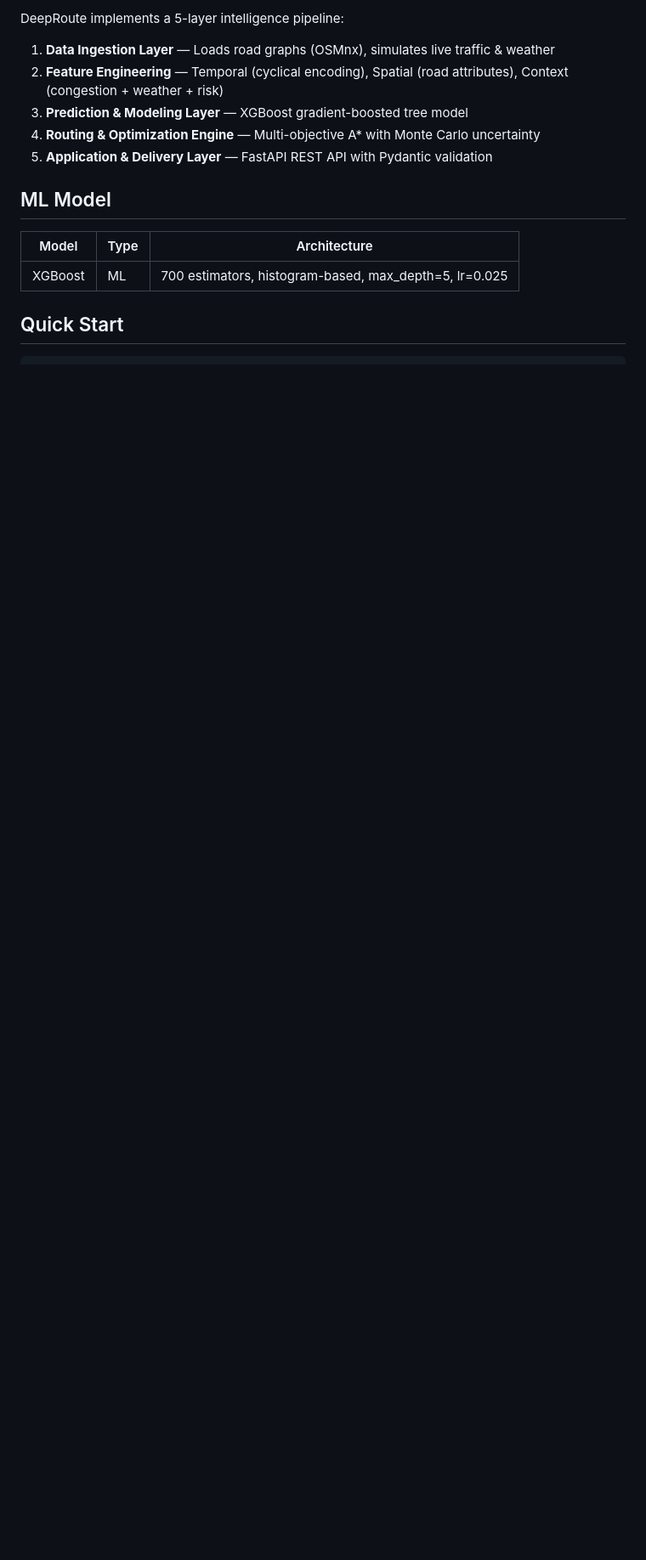
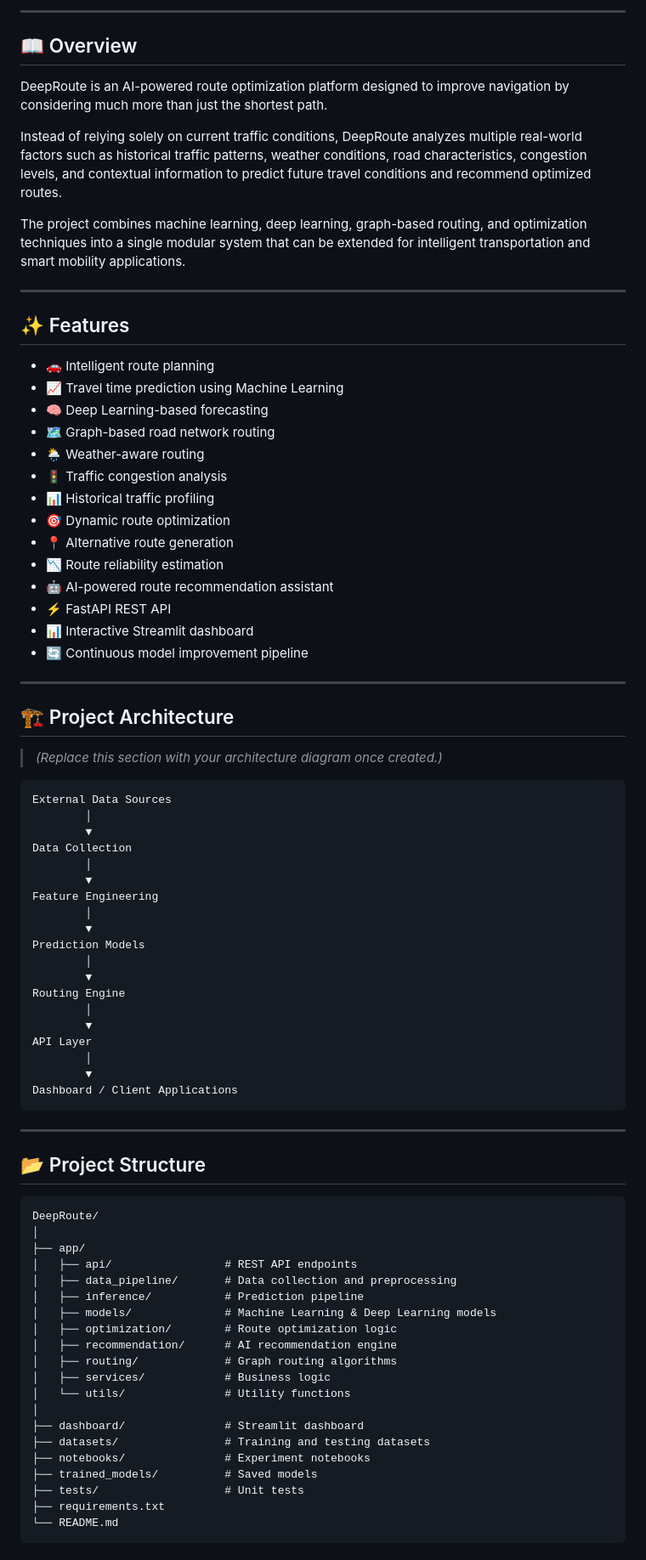
Before and after one commit to ShikharVeer10/DeepRoute, a Markdown page: README.md, the part around one of its changes. Shown at 85% size. Drawn GitHub-style; blank space fills up the shorter version.

````diff
--- a/README.md
+++ b/README.md
@@ -6,16 +10,85 @@
 
-DeepRoute implements a 5-layer intelligence pipeline:
+---
 
-1. **Data Ingestion Layer** — Loads road graphs (OSMnx), simulates live traffic & weather
-2. **Feature Engineering** — Temporal (cyclical encoding), Spatial (road attributes), Context (congestion + weather + risk)
-3. **Prediction & Modeling Layer** — XGBoost gradient-boosted tree model
-4. **Routing & Optimization Engine** — Multi-objective A* with Monte Carlo uncertainty
-5. **Application & Delivery Layer** — FastAPI REST API with Pydantic validation
+## 📖 Overview
 
-## ML Model
+DeepRoute is an AI-powered route optimization platform designed to improve navigation by considering much more than just the shortest path.
 
-| Model | Type | Architecture |
-|---|---|---|
-| XGBoost | ML | 700 estimators, histogram-based, max_depth=5, lr=0.025 |
+Instead of relying solely on current traffic conditions, DeepRoute analyzes multiple real-world factors such as historical traffic patterns, weather conditions, road characteristics, congestion levels, and contextual information to predict future travel conditions and recommend optimized routes.
 
-## Quick Start
+The project combines machine learning, deep learning, graph-based routing, and optimization techniques into a single modular system that can be extended for intelligent transportation and smart mobility applications.
+
+---
+
+## ✨ Features
+
+- 🚗 Intelligent route planning
+- 📈 Travel time prediction using Machine Learning
+- 🧠 Deep Learning-based forecasting
+- 🗺️ Graph-based road network routing
+- 🌦️ Weather-aware routing
+- 🚦 Traffic congestion analysis
+- 📊 Historical traffic profiling
+- 🎯 Dynamic route optimization
+- 📍 Alternative route generation
+- 📉 Route reliability estimation
+- 🤖 AI-powered route recommendation assistant
+- ⚡ FastAPI REST API
+- 📊 Interactive Streamlit dashboard
+- 🔄 Continuous model improvement pipeline
+
+---
+
+## 🏗️ Project Architecture
+
+> *(Replace this section with your architecture diagram once created.)*
+
+```
+External Data Sources
+        │
+        ▼
+Data Collection
+        │
+        ▼
+Feature Engineering
+        │
+        ▼
+Prediction Models
+        │
+        ▼
+Routing Engine
+        │
+        ▼
+API Layer
+        │
+        ▼
+Dashboard / Client Applications
+```
+
+---
+
+## 📂 Project Structure
+
+```text
+DeepRoute/
+│
+├── app/
+│   ├── api/                 # REST API endpoints
+│   ├── data_pipeline/       # Data collection and preprocessing
+│   ├── inference/           # Prediction pipeline
+│   ├── models/              # Machine Learning & Deep Learning models
+│   ├── optimization/        # Route optimization logic
+│   ├── recommendation/      # AI recommendation engine
+│   ├── routing/             # Graph routing algorithms
+│   ├── services/            # Business logic
+│   └── utils/               # Utility functions
+│
+├── dashboard/               # Streamlit dashboard
+├── datasets/                # Training and testing datasets
+├── notebooks/               # Experiment notebooks
+├── trained_models/          # Saved models
+├── tests/                   # Unit tests
+├── requirements.txt
+└── README.md
+```
+
````
Also changed, not shown: other parts of README.md (+183 -84 lines).
